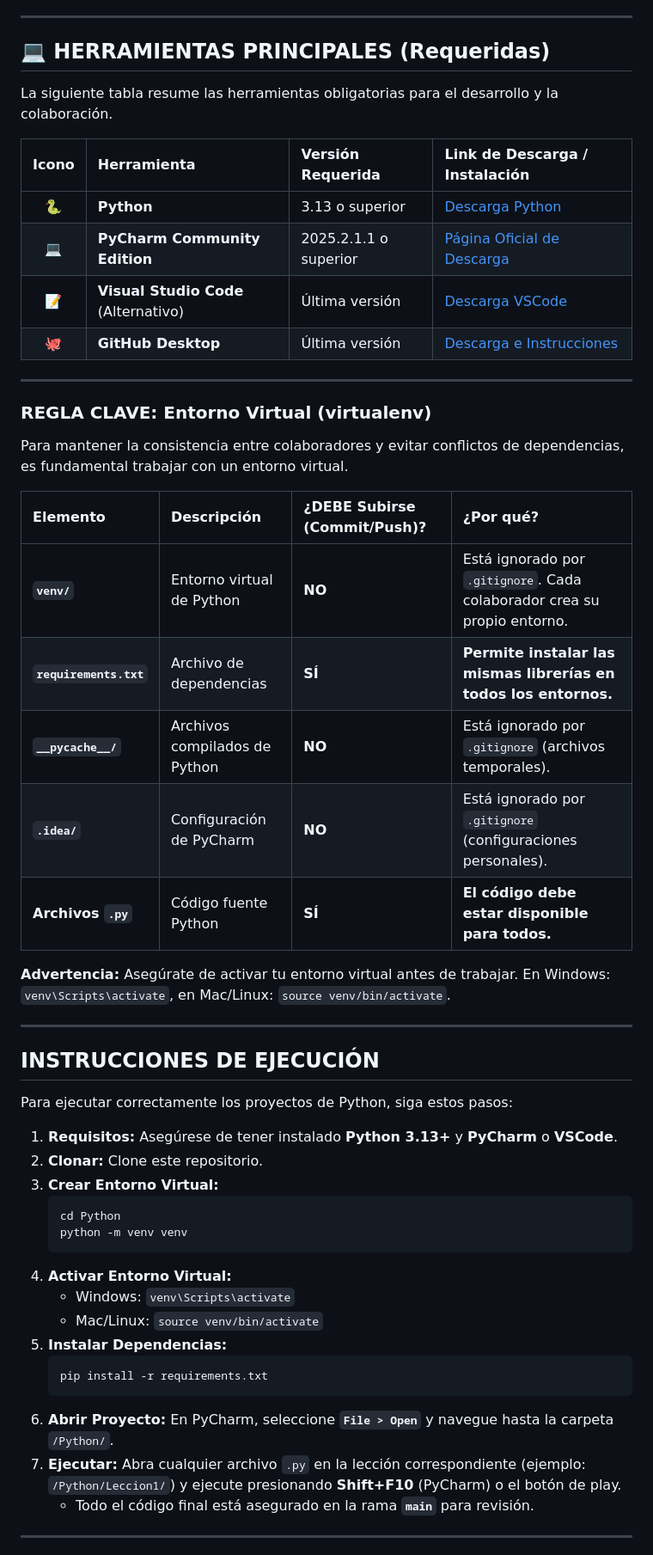
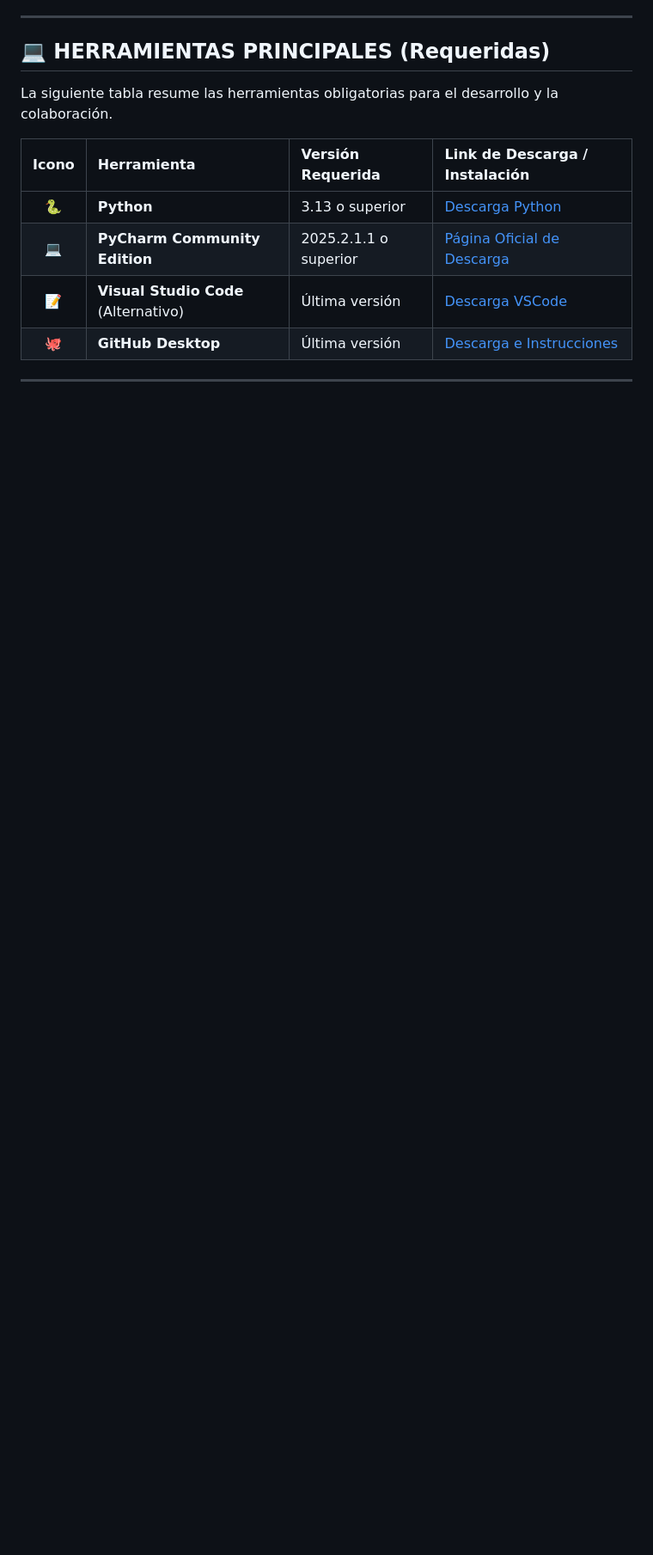
Before and after one commit to HotCode2025/ByteNine-Tercer-Semestre, a Markdown page: Tecnicatura3Py/README.md, the part around one of its changes. Shown at 86% size. Rendered like a GitHub page; blank space fills up the shorter version.

Commit message:
Python Update README.md

````diff
--- a/Tecnicatura3Py/README.md
+++ b/Tecnicatura3Py/README.md
@@ -27,42 +32,3 @@ La siguiente tabla resume las herramientas obligatorias para el desarrollo y la
 
 ---
 
-### REGLA CLAVE: Entorno Virtual (virtualenv)
-
-Para mantener la consistencia entre colaboradores y evitar conflictos de dependencias, es fundamental trabajar con un entorno virtual.
-
-| Elemento | Descripción | ¿DEBE Subirse (Commit/Push)? | ¿Por qué? |
-| :--- | :--- | :--- | :--- |
-| **`venv/`** | Entorno virtual de Python | **NO** | Está ignorado por `.gitignore`. Cada colaborador crea su propio entorno. |
-| **`requirements.txt`** | Archivo de dependencias | **SÍ** | **Permite instalar las mismas librerías en todos los entornos.** |
-| **`__pycache__/`** | Archivos compilados de Python | **NO** | Está ignorado por `.gitignore` (archivos temporales). |
-| **`.idea/`** | Configuración de PyCharm | **NO** | Está ignorado por `.gitignore` (configuraciones personales). |
-| **Archivos `.py`** | Código fuente Python | **SÍ** | **El código debe estar disponible para todos.** |
-
-**Advertencia:** Asegúrate de activar tu entorno virtual antes de trabajar. En Windows: `venv\Scripts\activate`, en Mac/Linux: `source venv/bin/activate`.
-
----
-
-## INSTRUCCIONES DE EJECUCIÓN
-
-Para ejecutar correctamente los proyectos de Python, siga estos pasos:
-
-1. **Requisitos:** Asegúrese de tener instalado **Python 3.13+** y **PyCharm** o **VSCode**.
-2. **Clonar:** Clone este repositorio.
-3. **Crear Entorno Virtual:**
-   ```bash
-   cd Python
-   python -m venv venv
-   ```
-4. **Activar Entorno Virtual:**
-   - Windows: `venv\Scripts\activate`
-   - Mac/Linux: `source venv/bin/activate`
-5. **Instalar Dependencias:**
-   ```bash
-   pip install -r requirements.txt
-   ```
-6. **Abrir Proyecto:** En PyCharm, seleccione **`File > Open`** y navegue hasta la carpeta `/Python/`.
-7. **Ejecutar:** Abra cualquier archivo `.py` en la lección correspondiente (ejemplo: `/Python/Leccion1/`) y ejecute presionando **Shift+F10** (PyCharm) o el botón de play.
-   * Todo el código final está asegurado en la rama **`main`** para revisión.
----
-
````
Also changed, not shown: other parts of Tecnicatura3Py/README.md (+60 -83 lines).
